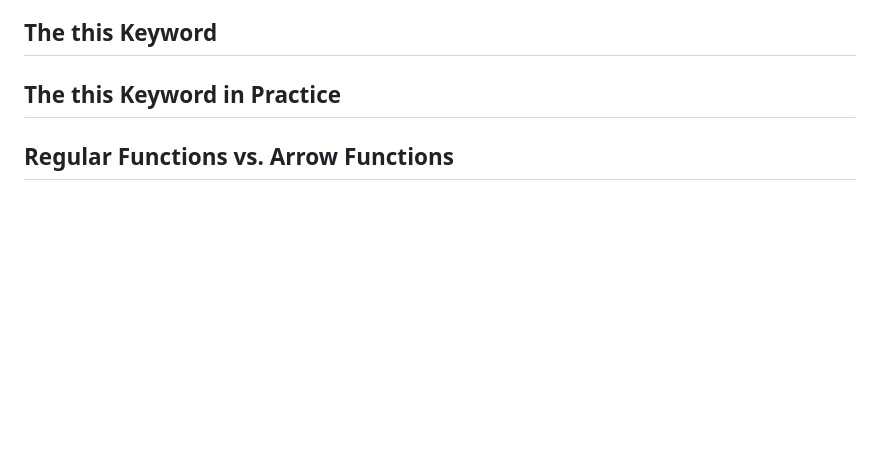
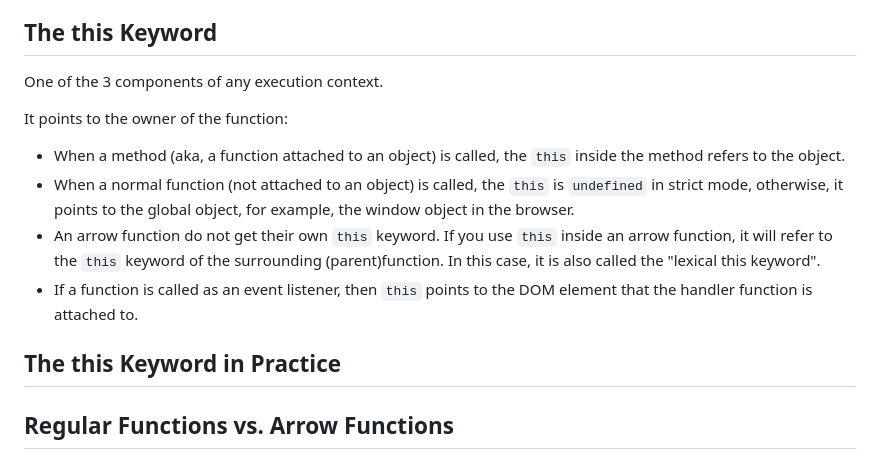
Before and after one commit to lisa-lumos/JavaScript, a Markdown page: 04-js-behind-the-scenes.md, the part around the change. GitHub-like rendering; blank space fills up the shorter version.

Commit message:
add the js this keyword

```diff
--- a/04-js-behind-the-scenes.md
+++ b/04-js-behind-the-scenes.md
@@ -122,8 +122,24 @@ Best practices:
 In the browser, `window` is the global object of JS in the browser. When you type `window` in the Console and hit return, you can see all global objects. The variables declared with `var` will create properties on this window object, but the variables declared with `let`/`const` will not do this. For example, if you declare `var x = 1;`, then you can verify this using `console.log(x === window.x);`, which returns true. So, variables declared with `var` can have some implications in some cases.
 
 ## The this Keyword
+One of the 3 components of any execution context.
+
+It points to the owner of the function:
+- When a method (aka, a function attached to an object) is called, the `this` inside the method refers to the object.
+- When a normal function (not attached to an object) is called, the `this` is `undefined` in strict mode, otherwise, it points to the global object, for example, the window object in the browser.
+- An arrow function do not get their own `this` keyword. If you use `this` inside an arrow function, it will refer to the `this` keyword of the surrounding (parent)function. In this case, it is also called the "lexical this keyword".
+- If a function is called as an event listener, then `this` points to the DOM element that the handler function is attached to.
 
 ## The this Keyword in Practice
+
+
+
+
+
+
+
+
+
 
 ## Regular Functions vs. Arrow Functions
 
```
